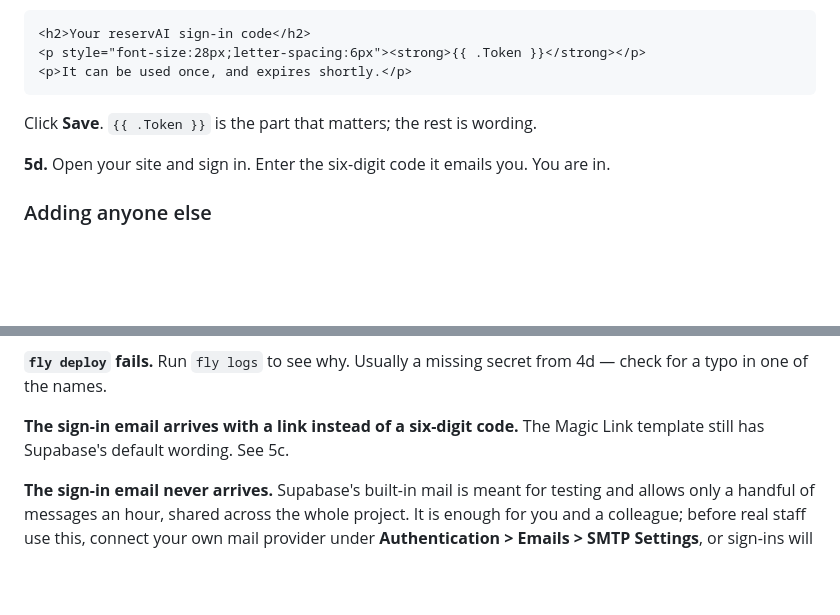
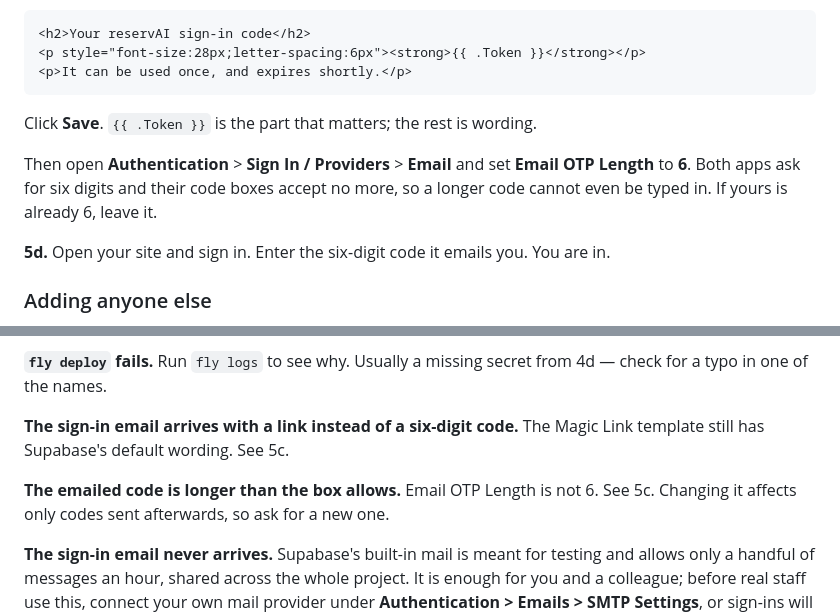
Before and after one commit to Fazzac1989/Reserv.ae, a Markdown page: DEPLOY.md, 2 parts joined by grey strips. Rendered like a GitHub page; blank space fills up the shorter version.

Commit message:
Pin the Supabase OTP length the sign-in boxes assume
Both apps ask for six digits and cap the input at six, so a project configured
for a longer code leaves a box that cannot physically hold what was emailed.
Six is the deliberate choice — mobile submits automatically once the last digit
lands, which needs a known length — so the guide now sets the project to match
rather than the apps guessing.

Co-Authored-By: Claude Opus 5 <noreply@anthropic.com>

```diff
--- a/DEPLOY.md
+++ b/DEPLOY.md
@@ -402,6 +402,11 @@ Replace the message body with:
 
 Click **Save**. `{{ .Token }}` is the part that matters; the rest is wording.
 
+Then open **Authentication** > **Sign In / Providers** > **Email** and set
+**Email OTP Length** to **6**. Both apps ask for six digits and their code
+boxes accept no more, so a longer code cannot even be typed in. If yours is
+already 6, leave it.
+
 **5d.** Open your site and sign in. Enter the six-digit code it emails you.
 You are in.
 
@@ -462,6 +467,9 @@ the one you signed in with, exactly.
 
 **The sign-in email arrives with a link instead of a six-digit code.** The
 Magic Link template still has Supabase's default wording. See 5c.
+
+**The emailed code is longer than the box allows.** Email OTP Length is not 6.
+See 5c. Changing it affects only codes sent afterwards, so ask for a new one.
 
 **The sign-in email never arrives.** Supabase's built-in mail is meant for
 testing and allows only a handful of messages an hour, shared across the whole
```
